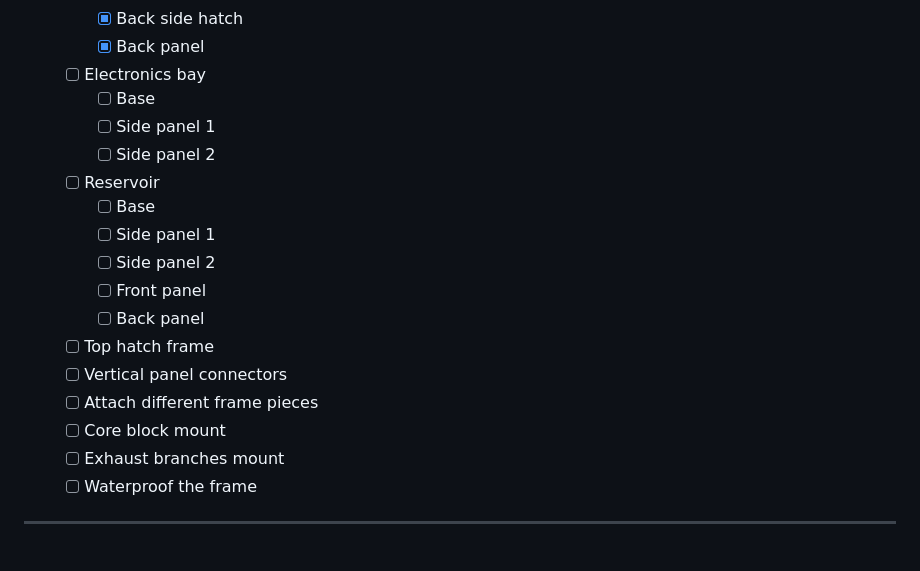
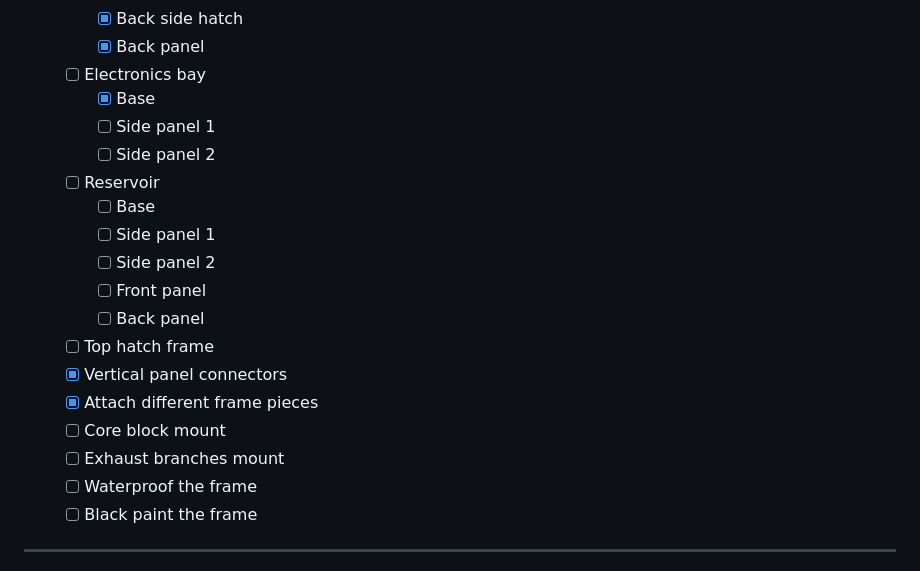
Before and after one commit to thepenguinn/seed-incubator-major, a Markdown page: README.md, the part around one of its changes. Drawn GitHub-style.

Commit message:
Updated emcu roadmap

```diff
--- a/README.md
+++ b/README.md
@@ -71,7 +71,7 @@ And it also helps the user to control different aspects of the Incubator.
         - [x] Back side hatch
         - [x] Back panel
     - [ ] Electronics bay
-        - [ ] Base
+        - [x] Base
         - [ ] Side panel 1
         - [ ] Side panel 2
     - [ ] Reservoir
@@ -81,11 +81,12 @@ And it also helps the user to control different aspects of the Incubator.
         - [ ] Front panel
         - [ ] Back panel
     - [ ] Top hatch frame
-    - [ ] Vertical panel connectors
-    - [ ] Attach different frame pieces
+    - [x] Vertical panel connectors
+    - [x] Attach different frame pieces
     - [ ] Core block mount
     - [ ] Exhaust branches mount
     - [ ] Waterproof the frame
+    - [ ] Black paint the frame
 
 ---
 
```
Also changed, not shown: other parts of README.md (+1 -1 lines).
